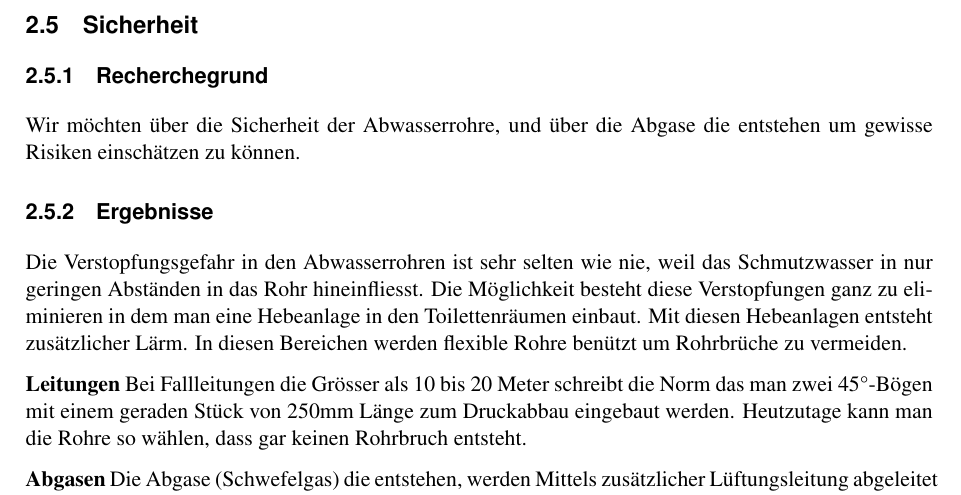
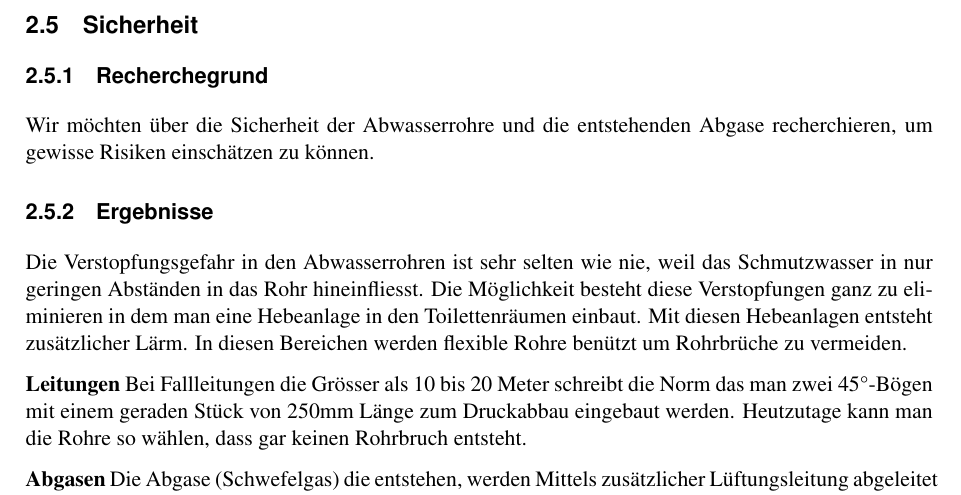
Before and after one commit to Swissmade41/Pro1, a LaTeX document (Recherche/fhnw_ht_eit_latex_template.tex, which reads Recherche/sections/subsections/sicherheit.tex): part of page 13 of 17, cut so that both start at the same text. Compiled offline with pdfLaTeX; a LaTeX package or settings file that is missing is left out.

Commit message:
changed Recherchegrund
I changed the Sentence which had some grammatical faults in it.

```diff
--- a/Recherche/sections/subsections/sicherheit.tex
+++ b/Recherche/sections/subsections/sicherheit.tex
@@ -2,7 +2,7 @@
 
 
 \subsubsection{Recherchegrund}
-Wir möchten über die Sicherheit der Abwasserrohre, und über die Abgase die entstehen um gewisse Risiken einschätzen zu können.
+Wir möchten über die Sicherheit der Abwasserrohre und die entstehenden Abgase recherchieren, um gewisse Risiken einschätzen zu können.
 
 \subsubsection{Ergebnisse}
 
```
